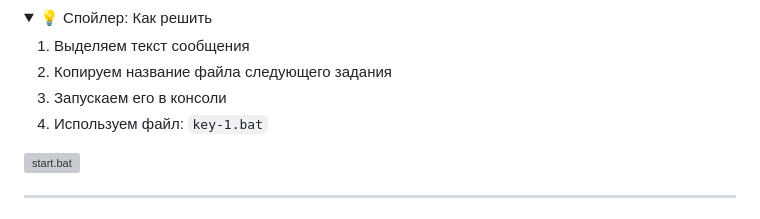
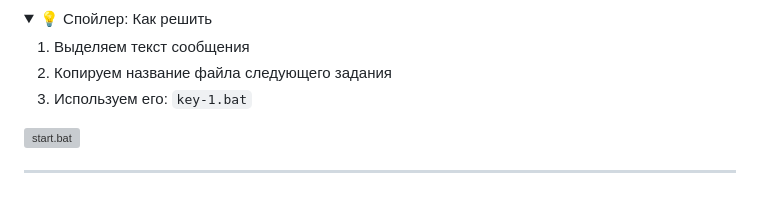
Before and after one commit to MaSStiK/enigma-arg, a Markdown page: README.md, the part around the change. Rendered like a GitHub page; folded sections open; grey boxes are pictures that could not be loaded.

```diff
--- a/README.md
+++ b/README.md
@@ -30,8 +30,7 @@
 
   1. Выделяем текст сообщения
   2. Копируем название файла следующего задания
-  3. Запускаем его в консоли
-  4. Используем файл: `key-1.bat`
+  3. Используем его: `key-1.bat`
   <img src="https://github.com/user-attachments/assets/1c039035-44b7-4a28-9706-9f9330f77a74" alt="start.bat">
 </details>
 
```
